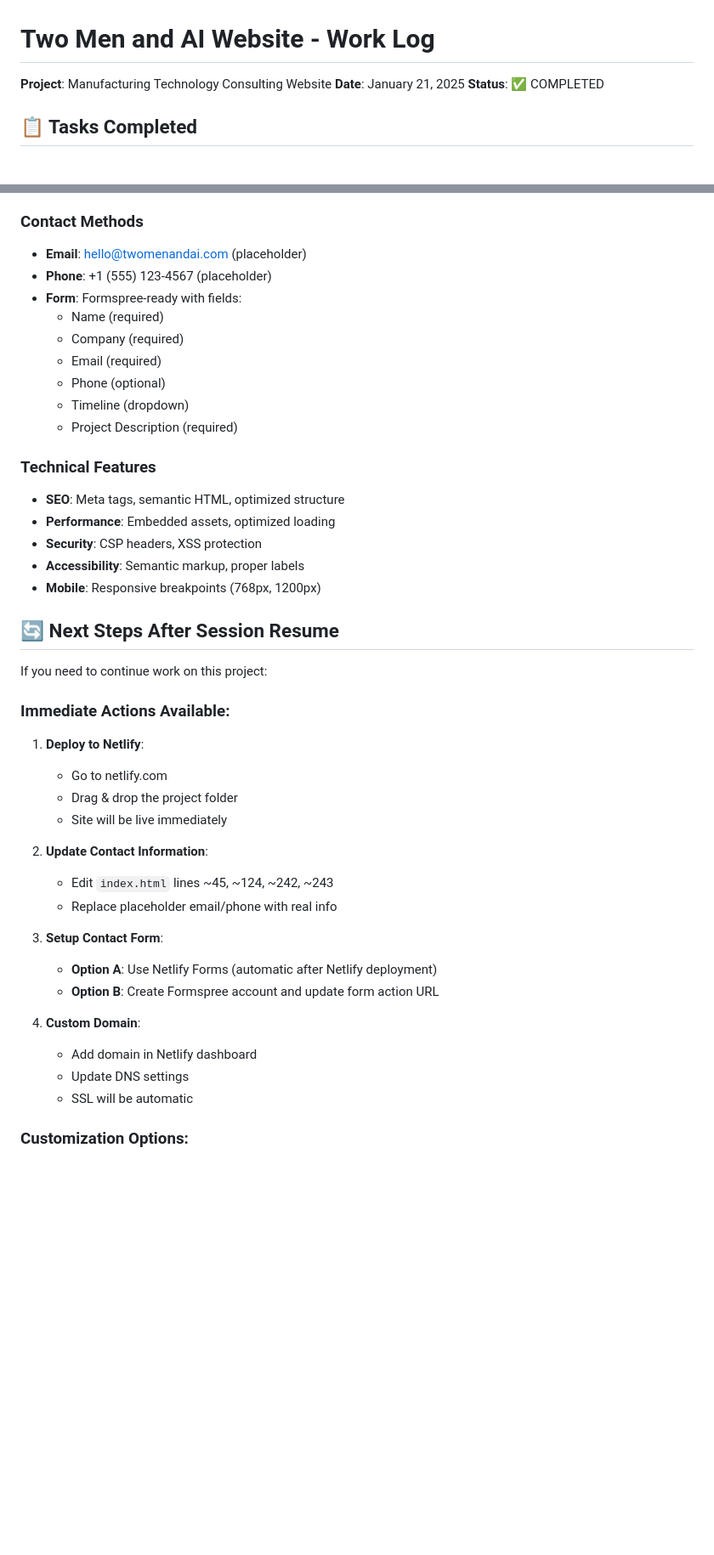
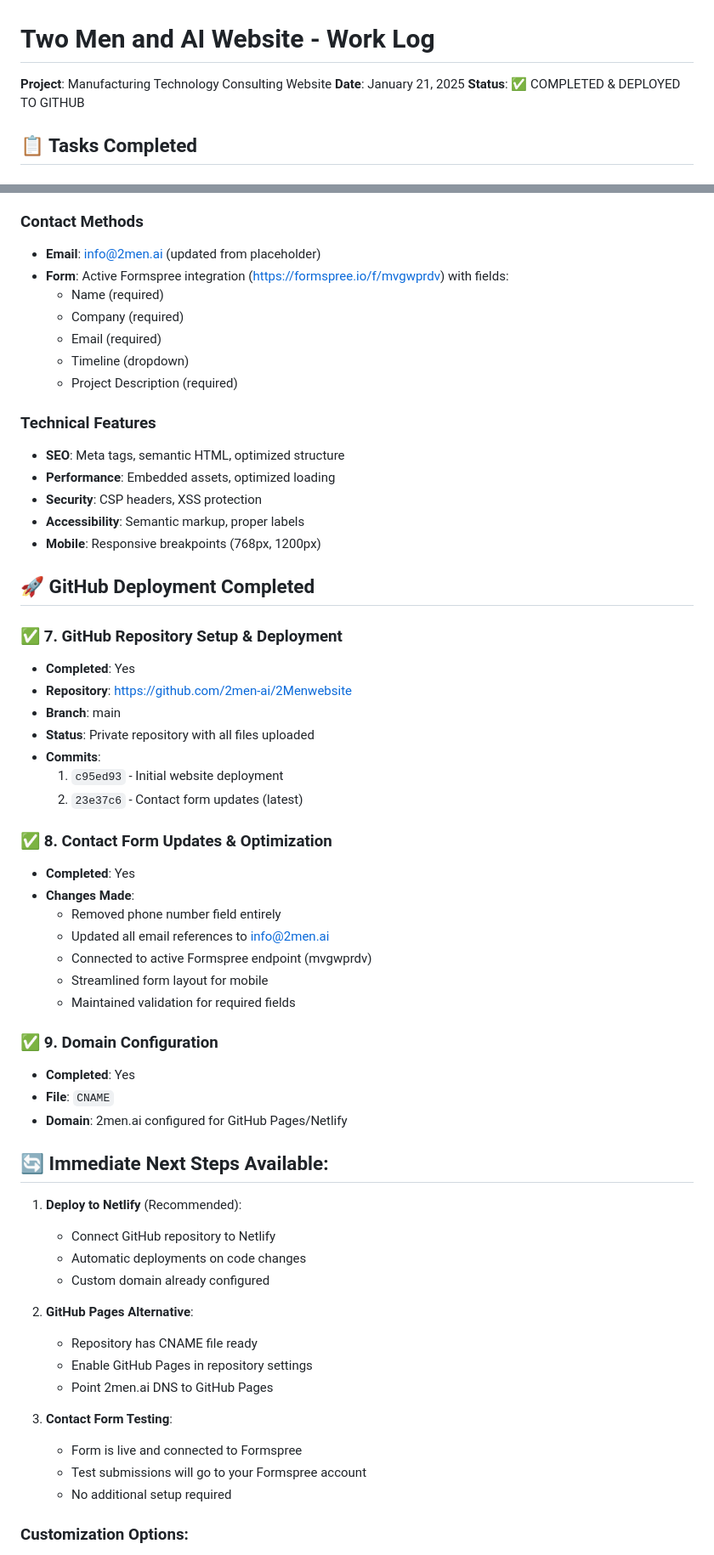
Before and after one commit to 2men-ai/2Menwebsite, a Markdown page: WORK_LOG.md, 2 parts joined by grey strips. Shown at 85% size. Rendered like a GitHub page; blank space fills up the shorter version.

```diff
--- a/WORK_LOG.md
+++ b/WORK_LOG.md
@@ -2,7 +2,7 @@
 
 **Project**: Manufacturing Technology Consulting Website
 **Date**: January 21, 2025
-**Status**: ✅ COMPLETED
+**Status**: ✅ COMPLETED & DEPLOYED TO GITHUB
 
 ## 📋 Tasks Completed
 
@@ -98,13 +98,11 @@
 6. System Integration 🔗
 
 ### Contact Methods
-- **Email**: hello@twomenandai.com (placeholder)
-- **Phone**: +1 (555) 123-4567 (placeholder)
-- **Form**: Formspree-ready with fields:
+- **Email**: info@2men.ai (updated from placeholder)
+- **Form**: Active Formspree integration (https://formspree.io/f/mvgwprdv) with fields:
   - Name (required)
   - Company (required)
   - Email (required)
-  - Phone (optional)
   - Timeline (dropdown)
   - Project Description (required)
 
@@ -115,28 +113,47 @@
 - **Accessibility**: Semantic markup, proper labels
 - **Mobile**: Responsive breakpoints (768px, 1200px)
 
-## 🔄 Next Steps After Session Resume
+## 🚀 GitHub Deployment Completed
 
-If you need to continue work on this project:
+### ✅ 7. GitHub Repository Setup & Deployment
+- **Completed**: Yes
+- **Repository**: https://github.com/2men-ai/2Menwebsite
+- **Branch**: main
+- **Status**: Private repository with all files uploaded
+- **Commits**:
+  1. `c95ed93` - Initial website deployment
+  2. `23e37c6` - Contact form updates (latest)
 
-### Immediate Actions Available:
-1. **Deploy to Netlify**:
-   - Go to netlify.com
-   - Drag & drop the project folder
-   - Site will be live immediately
+### ✅ 8. Contact Form Updates & Optimization
+- **Completed**: Yes
+- **Changes Made**:
+  - Removed phone number field entirely
+  - Updated all email references to info@2men.ai
+  - Connected to active Formspree endpoint (mvgwprdv)
+  - Streamlined form layout for mobile
+  - Maintained validation for required fields
 
-2. **Update Contact Information**:
-   - Edit `index.html` lines ~45, ~124, ~242, ~243
-   - Replace placeholder email/phone with real info
+### ✅ 9. Domain Configuration
+- **Completed**: Yes
+- **File**: `CNAME`
+- **Domain**: 2men.ai configured for GitHub Pages/Netlify
 
-3. **Setup Contact Form**:
-   - **Option A**: Use Netlify Forms (automatic after Netlify deployment)
-   - **Option B**: Create Formspree account and update form action URL
+## 🔄 Immediate Next Steps Available:
 
-4. **Custom Domain**:
-   - Add domain in Netlify dashboard
-   - Update DNS settings
-   - SSL will be automatic
+1. **Deploy to Netlify** (Recommended):
+   - Connect GitHub repository to Netlify
+   - Automatic deployments on code changes
+   - Custom domain already configured
+
+2. **GitHub Pages Alternative**:
+   - Repository has CNAME file ready
+   - Enable GitHub Pages in repository settings
+   - Point 2men.ai DNS to GitHub Pages
+
+3. **Contact Form Testing**:
+   - Form is live and connected to Formspree
+   - Test submissions will go to your Formspree account
+   - No additional setup required
 
 ### Customization Options:
 - **Services**: Add/remove/modify in services section
```
Also changed, not shown: other parts of WORK_LOG.md (+36 -11 lines).
